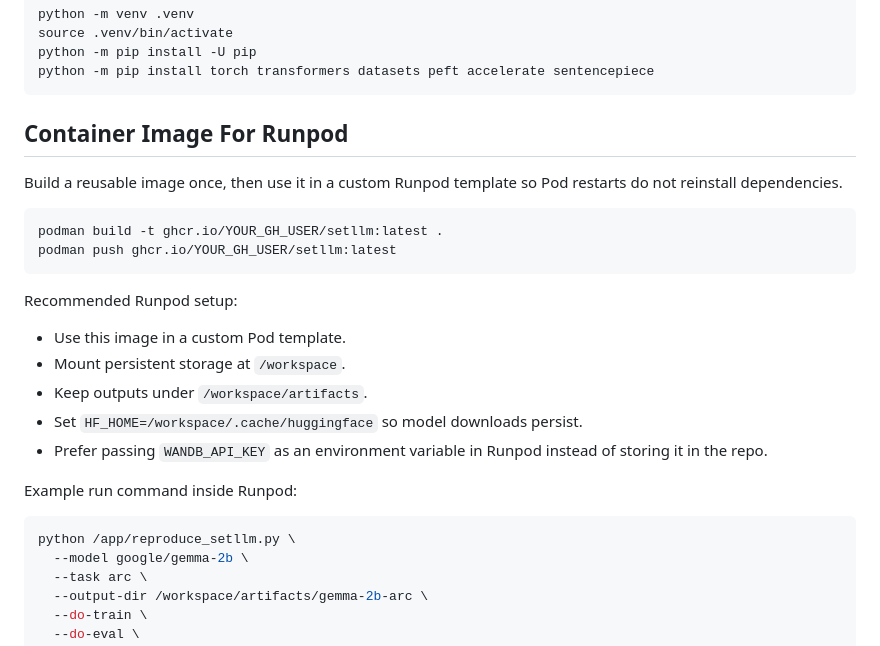
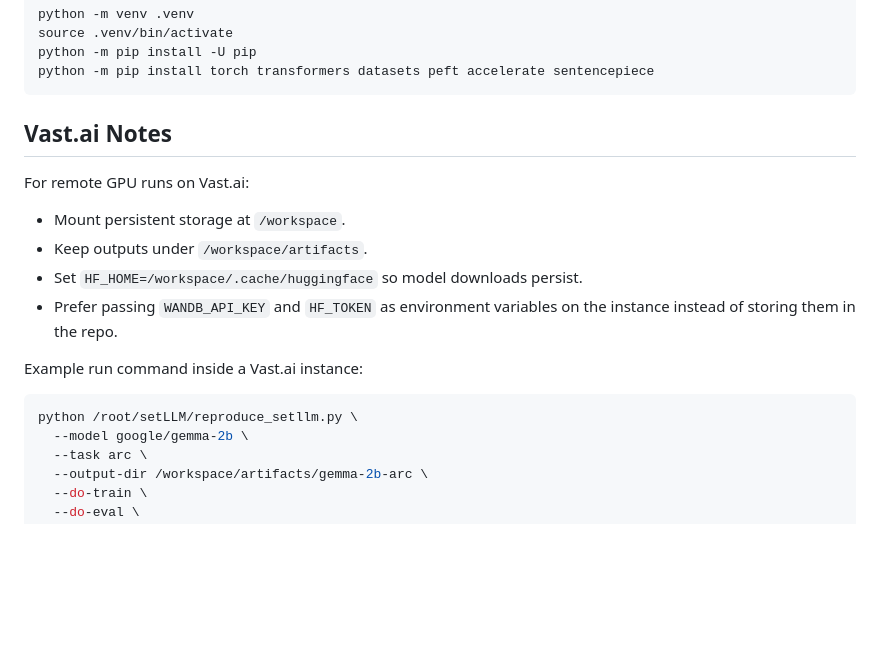
Before and after one commit to COMP790-setLLM/setLLM, a Markdown page: README.md, the part around the change. GitHub-like rendering; blank space fills up the shorter version.

Commit message:
docs: switch runtime notes from runpod to vast.ai and document vanilla baseline

````diff
--- a/README.md
+++ b/README.md
@@ -19,27 +19,19 @@ python -m pip install -U pip
 python -m pip install torch transformers datasets peft accelerate sentencepiece
 ```
 
-## Container Image For Runpod
+## Vast.ai Notes
 
-Build a reusable image once, then use it in a custom Runpod template so Pod restarts do not reinstall dependencies.
+For remote GPU runs on Vast.ai:
 
-```bash
-podman build -t ghcr.io/YOUR_GH_USER/setllm:latest .
-podman push ghcr.io/YOUR_GH_USER/setllm:latest
-```
-
-Recommended Runpod setup:
-
-- Use this image in a custom Pod template.
 - Mount persistent storage at `/workspace`.
 - Keep outputs under `/workspace/artifacts`.
 - Set `HF_HOME=/workspace/.cache/huggingface` so model downloads persist.
-- Prefer passing `WANDB_API_KEY` as an environment variable in Runpod instead of storing it in the repo.
+- Prefer passing `WANDB_API_KEY` and `HF_TOKEN` as environment variables on the instance instead of storing them in the repo.
 
-Example run command inside Runpod:
+Example run command inside a Vast.ai instance:
 
 ```bash
-python /app/reproduce_setllm.py \
+python /root/setLLM/reproduce_setllm.py \
   --model google/gemma-2b \
   --task arc \
   --output-dir /workspace/artifacts/gemma-2b-arc \
````
